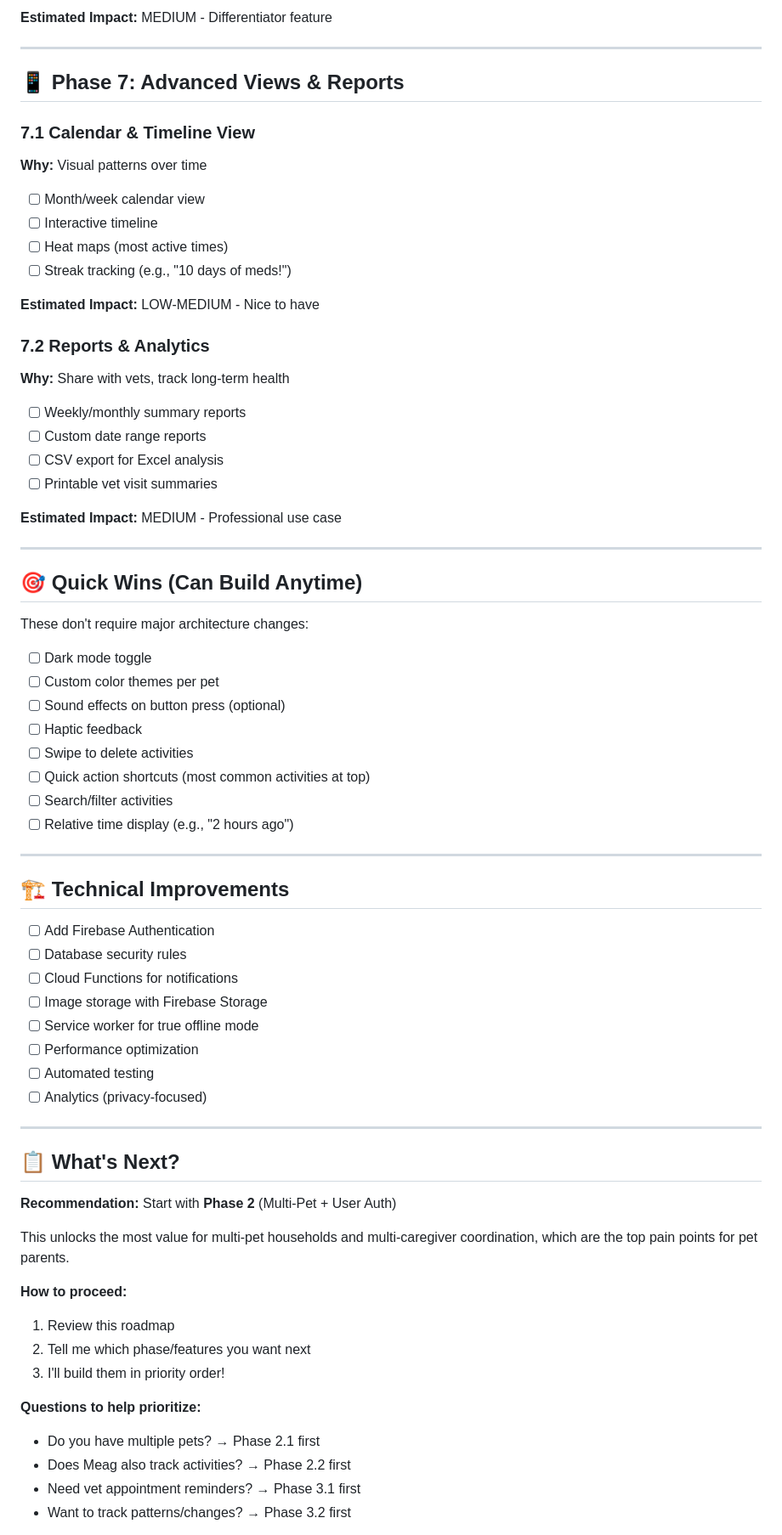
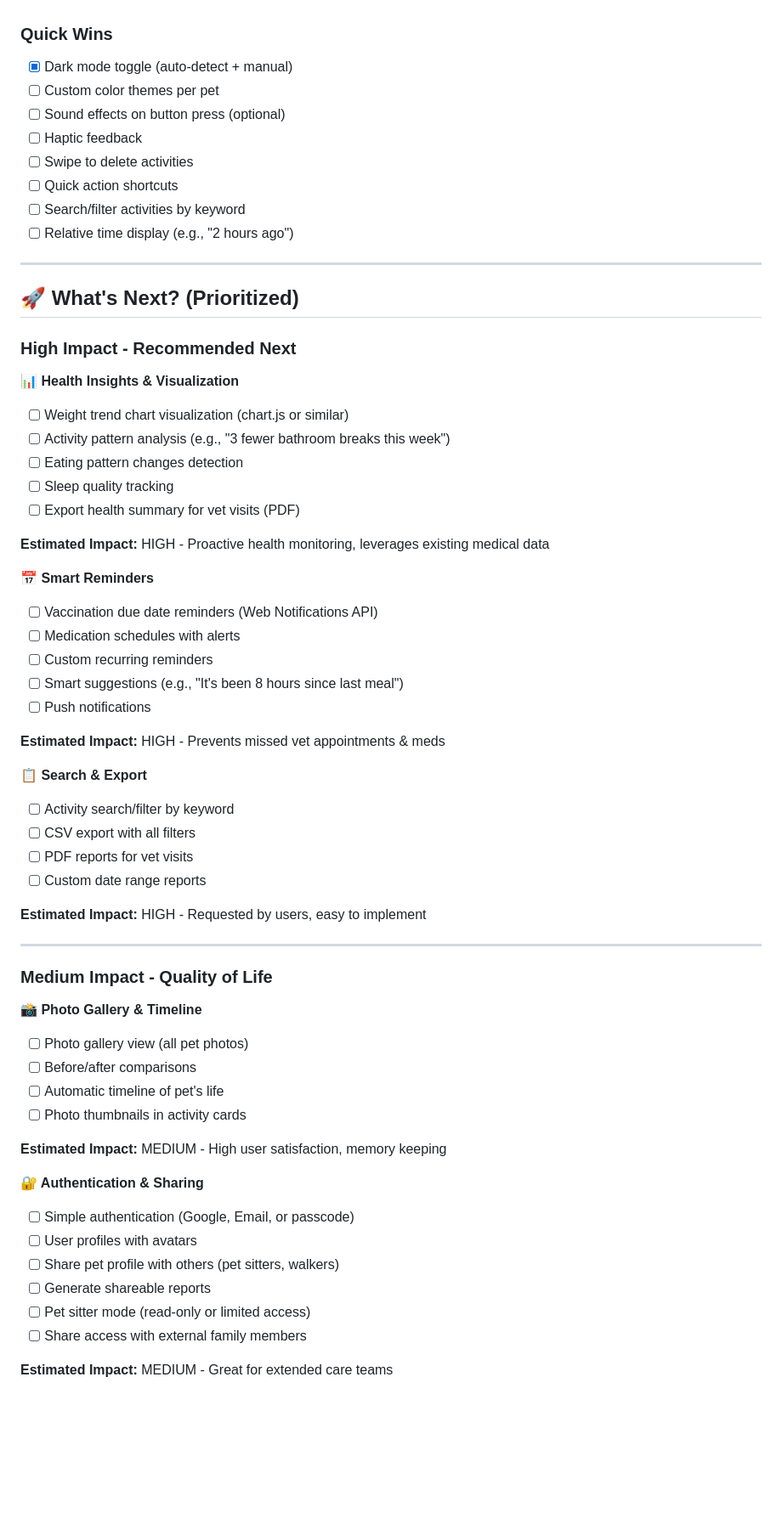
Before and after one commit to tpgordon8/Pet-App, a Markdown page: ROADMAP.md, the part around one of its changes. Shown at 85% size. Drawn GitHub-style; blank space fills up the shorter version.

```diff
--- a/ROADMAP.md
+++ b/ROADMAP.md
@@ -125,70 +62,64 @@
-**Estimated Impact:** MEDIUM - Differentiator feature
-
----
-
-## 📱 Phase 7: Advanced Views & Reports
-
-### 7.1 Calendar & Timeline View
-**Why:** Visual patterns over time
-- [ ] Month/week calendar view
-- [ ] Interactive timeline
-- [ ] Heat maps (most active times)
-- [ ] Streak tracking (e.g., "10 days of meds!")
-
-**Estimated Impact:** LOW-MEDIUM - Nice to have
-
-### 7.2 Reports & Analytics
-**Why:** Share with vets, track long-term health
-- [ ] Weekly/monthly summary reports
-- [ ] Custom date range reports
-- [ ] CSV export for Excel analysis
-- [ ] Printable vet visit summaries
-
-**Estimated Impact:** MEDIUM - Professional use case
-
----
-
-## 🎯 Quick Wins (Can Build Anytime)
-
-These don't require major architecture changes:
-- [ ] Dark mode toggle
+### Quick Wins
+- [x] Dark mode toggle (auto-detect + manual)
 - [ ] Custom color themes per pet
 - [ ] Sound effects on button press (optional)
 - [ ] Haptic feedback
 - [ ] Swipe to delete activities
-- [ ] Quick action shortcuts (most common activities at top)
-- [ ] Search/filter activities
+- [ ] Quick action shortcuts
+- [ ] Search/filter activities by keyword
 - [ ] Relative time display (e.g., "2 hours ago")
 
 ---
 
-## 🏗️ Technical Improvements
+## 🚀 What's Next? (Prioritized)
 
-- [ ] Add Firebase Authentication
-- [ ] Database security rules
-- [ ] Cloud Functions for notifications
-- [ ] Image storage with Firebase Storage
-- [ ] Service worker for true offline mode
-- [ ] Performance optimization
-- [ ] Automated testing
-- [ ] Analytics (privacy-focused)
+### High Impact - Recommended Next
+
+**📊 Health Insights & Visualization**
+- [ ] Weight trend chart visualization (chart.js or similar)
+- [ ] Activity pattern analysis (e.g., "3 fewer bathroom breaks this week")
+- [ ] Eating pattern changes detection
+- [ ] Sleep quality tracking
+- [ ] Export health summary for vet visits (PDF)
+
+**Estimated Impact:** HIGH - Proactive health monitoring, leverages existing medical data
+
+**📅 Smart Reminders**
+- [ ] Vaccination due date reminders (Web Notifications API)
+- [ ] Medication schedules with alerts
+- [ ] Custom recurring reminders
+- [ ] Smart suggestions (e.g., "It's been 8 hours since last meal")
+- [ ] Push notifications
+
+**Estimated Impact:** HIGH - Prevents missed vet appointments & meds
+
+**📋 Search & Export**
+- [ ] Activity search/filter by keyword
+- [ ] CSV export with all filters
+- [ ] PDF reports for vet visits
+- [ ] Custom date range reports
+
+**Estimated Impact:** HIGH - Requested by users, easy to implement
 
 ---
 
-## 📋 What's Next?
+### Medium Impact - Quality of Life
 
-**Recommendation:** Start with **Phase 2** (Multi-Pet + User Auth)
+**📸 Photo Gallery & Timeline**
+- [ ] Photo gallery view (all pet photos)
+- [ ] Before/after comparisons
+- [ ] Automatic timeline of pet's life
+- [ ] Photo thumbnails in activity cards
 
-This unlocks the most value for multi-pet households and multi-caregiver coordination, which are the top pain points for pet parents.
+**Estimated Impact:** MEDIUM - High user satisfaction, memory keeping
 
-**How to proceed:**
-1. Review this roadmap
-2. Tell me which phase/features you want next
-3. I'll build them in priority order!
+**🔐 Authentication & Sharing**
+- [ ] Simple authentication (Google, Email, or passcode)
+- [ ] User profiles with avatars
+- [ ] Share pet profile with others (pet sitters, walkers)
+- [ ] Generate shareable reports
+- [ ] Pet sitter mode (read-only or limited access)
+- [ ] Share access with external family members
 
-**Questions to help prioritize:**
-- Do you have multiple pets? → Phase 2.1 first
-- Does Meag also track activities? → Phase 2.2 first
-- Need vet appointment reminders? → Phase 3.1 first
-- Want to track patterns/changes? → Phase 3.2 first
+**Estimated Impact:** MEDIUM - Great for extended care teams
 
```
Also changed, not shown: other parts of ROADMAP.md (+187 -105 lines).
